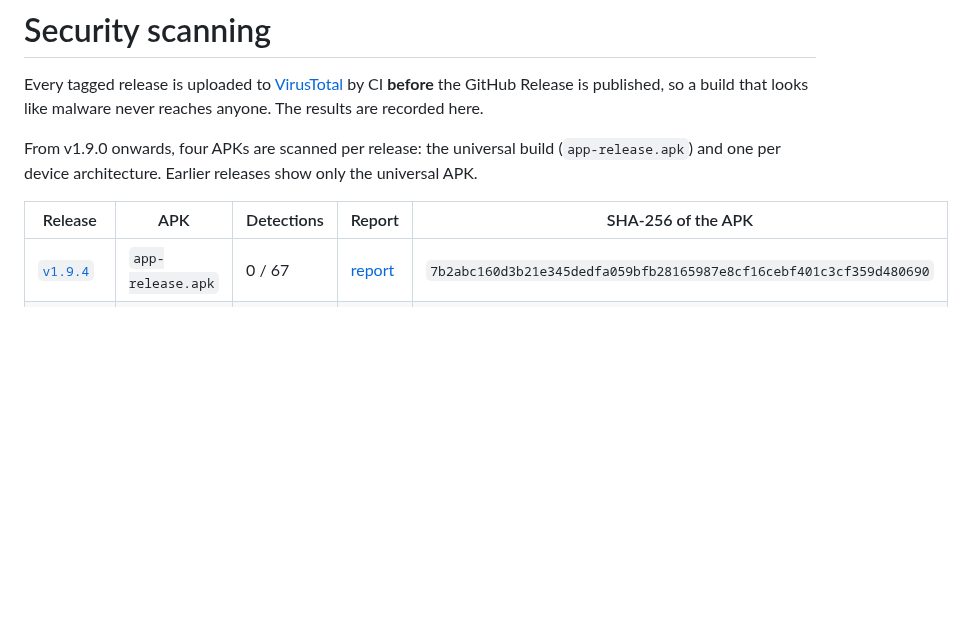
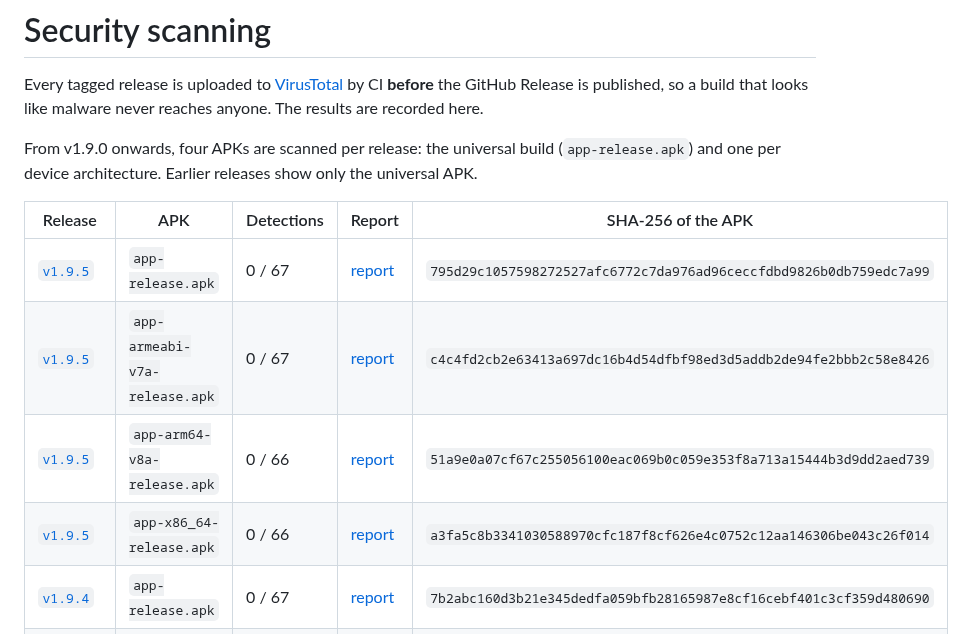
Before and after one commit to zaifears/locreminder, a Markdown page: docs/SECURITY-SCAN.md, the part around the change. GitHub-like rendering; blank space fills up the shorter version.

Commit message:
Record the v1.9.5 VirusTotal scan [skip ci]

```diff
--- a/docs/SECURITY-SCAN.md
+++ b/docs/SECURITY-SCAN.md
@@ -10,6 +10,10 @@ only the universal APK.
 
 | Release | APK | Detections | Report | SHA-256 of the APK |
 |---|---|---|---|---|
+| [`v1.9.5`](https://github.com/zaifears/locreminder/releases/tag/v1.9.5) | `app-release.apk` | 0 / 67 | [report](https://www.virustotal.com/gui/file/795d29c1057598272527afc6772c7da976ad96ceccfdbd9826b0db759edc7a99) | `795d29c1057598272527afc6772c7da976ad96ceccfdbd9826b0db759edc7a99` |
+| [`v1.9.5`](https://github.com/zaifears/locreminder/releases/tag/v1.9.5) | `app-armeabi-v7a-release.apk` | 0 / 67 | [report](https://www.virustotal.com/gui/file/c4c4fd2cb2e63413a697dc16b4d54dfbf98ed3d5addb2de94fe2bbb2c58e8426) | `c4c4fd2cb2e63413a697dc16b4d54dfbf98ed3d5addb2de94fe2bbb2c58e8426` |
+| [`v1.9.5`](https://github.com/zaifears/locreminder/releases/tag/v1.9.5) | `app-arm64-v8a-release.apk` | 0 / 66 | [report](https://www.virustotal.com/gui/file/51a9e0a07cf67c255056100eac069b0c059e353f8a713a15444b3d9dd2aed739) | `51a9e0a07cf67c255056100eac069b0c059e353f8a713a15444b3d9dd2aed739` |
+| [`v1.9.5`](https://github.com/zaifears/locreminder/releases/tag/v1.9.5) | `app-x86_64-release.apk` | 0 / 66 | [report](https://www.virustotal.com/gui/file/a3fa5c8b3341030588970cfc187f8cf626e4c0752c12aa146306be043c26f014) | `a3fa5c8b3341030588970cfc187f8cf626e4c0752c12aa146306be043c26f014` |
 | [`v1.9.4`](https://github.com/zaifears/locreminder/releases/tag/v1.9.4) | `app-release.apk` | 0 / 67 | [report](https://www.virustotal.com/gui/file/7b2abc160d3b21e345dedfa059bfb28165987e8cf16cebf401c3cf359d480690) | `7b2abc160d3b21e345dedfa059bfb28165987e8cf16cebf401c3cf359d480690` |
 | [`v1.9.4`](https://github.com/zaifears/locreminder/releases/tag/v1.9.4) | `app-armeabi-v7a-release.apk` | 0 / 67 | [report](https://www.virustotal.com/gui/file/f766630cb515521187a7643f432f9102845e24186235bd531c86a5b2e5b45fe3) | `f766630cb515521187a7643f432f9102845e24186235bd531c86a5b2e5b45fe3` |
 | [`v1.9.4`](https://github.com/zaifears/locreminder/releases/tag/v1.9.4) | `app-arm64-v8a-release.apk` | 0 / 67 | [report](https://www.virustotal.com/gui/file/2a6a8532b8feb96ae935169a6c3ed3ef02b7c9be56ceb89387bd21064e6c8200) | `2a6a8532b8feb96ae935169a6c3ed3ef02b7c9be56ceb89387bd21064e6c8200` |
```
